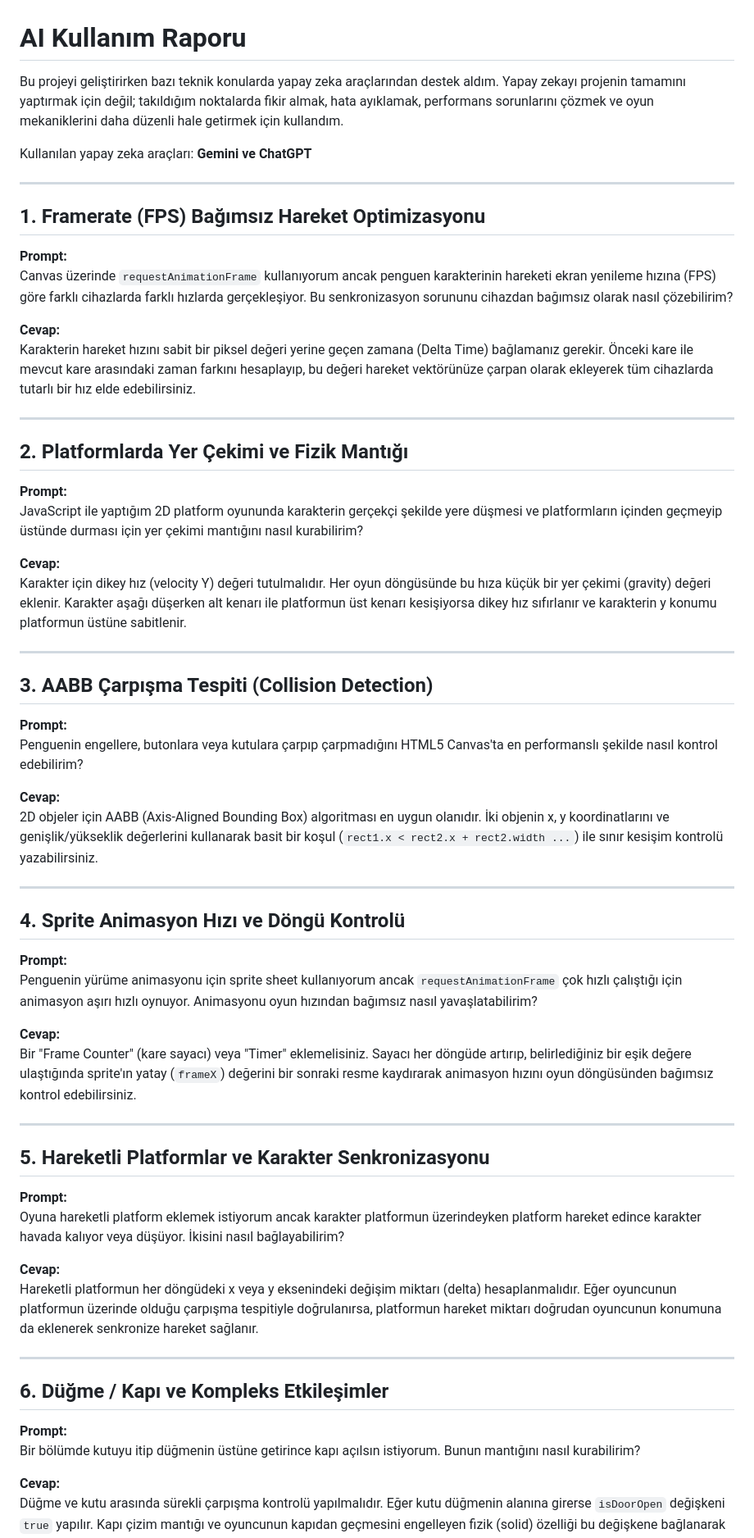
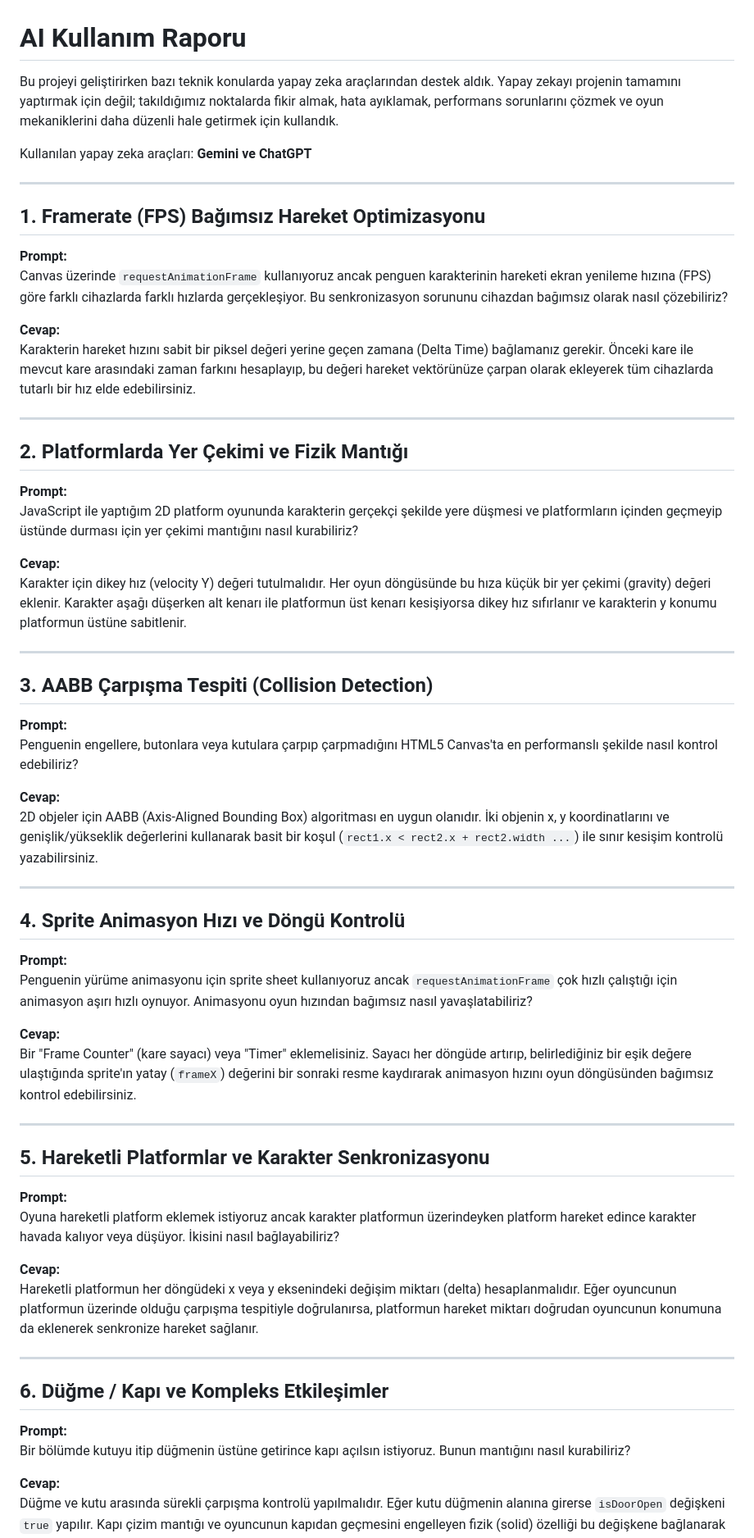
Before and after one commit to ZHale6/penguingame, a Markdown page: AI.md, the part around one of its changes. Shown at 82% size. Rendered like a GitHub page.

Commit message:
Yazım yanlışları düzeltildi.

```diff
--- a/AI.md
+++ b/AI.md
@@ -1,6 +1,6 @@
 # AI Kullanım Raporu
 
-Bu projeyi geliştirirken bazı teknik konularda yapay zeka araçlarından destek aldım. Yapay zekayı projenin tamamını yaptırmak için değil; takıldığım noktalarda fikir almak, hata ayıklamak, performans sorunlarını çözmek ve oyun mekaniklerini daha düzenli hale getirmek için kullandım.
+Bu projeyi geliştirirken bazı teknik konularda yapay zeka araçlarından destek aldık. Yapay zekayı projenin tamamını yaptırmak için değil; takıldığımız noktalarda fikir almak, hata ayıklamak, performans sorunlarını çözmek ve oyun mekaniklerini daha düzenli hale getirmek için kullandık.
 
 Kullanılan yapay zeka araçları: **Gemini ve ChatGPT**
 
@@ -9,7 +9,7 @@ Kullanılan yapay zeka araçları: **Gemini ve ChatGPT**
 ## 1. Framerate (FPS) Bağımsız Hareket Optimizasyonu
 
 **Prompt:**
-Canvas üzerinde `requestAnimationFrame` kullanıyorum ancak penguen karakterinin hareketi ekran yenileme hızına (FPS) göre farklı cihazlarda farklı hızlarda gerçekleşiyor. Bu senkronizasyon sorununu cihazdan bağımsız olarak nasıl çözebilirim?
+Canvas üzerinde `requestAnimationFrame` kullanıyoruz ancak penguen karakterinin hareketi ekran yenileme hızına (FPS) göre farklı cihazlarda farklı hızlarda gerçekleşiyor. Bu senkronizasyon sorununu cihazdan bağımsız olarak nasıl çözebiliriz?
 
 **Cevap:**
 Karakterin hareket hızını sabit bir piksel değeri yerine geçen zamana (Delta Time) bağlamanız gerekir. Önceki kare ile mevcut kare arasındaki zaman farkını hesaplayıp, bu değeri hareket vektörünüze çarpan olarak ekleyerek tüm cihazlarda tutarlı bir hız elde edebilirsiniz.
@@ -19,7 +19,7 @@ Karakterin hareket hızını sabit bir piksel değeri yerine geçen zamana (Delt
 ## 2. Platformlarda Yer Çekimi ve Fizik Mantığı
 
 **Prompt:**
-JavaScript ile yaptığım 2D platform oyununda karakterin gerçekçi şekilde yere düşmesi ve platformların içinden geçmeyip üstünde durması için yer çekimi mantığını nasıl kurabilirim?
+JavaScript ile yaptığım 2D platform oyununda karakterin gerçekçi şekilde yere düşmesi ve platformların içinden geçmeyip üstünde durması için yer çekimi mantığını nasıl kurabiliriz?
 
 **Cevap:**
 Karakter için dikey hız (velocity Y) değeri tutulmalıdır. Her oyun döngüsünde bu hıza küçük bir yer çekimi (gravity) değeri eklenir. Karakter aşağı düşerken alt kenarı ile platformun üst kenarı kesişiyorsa dikey hız sıfırlanır ve karakterin y konumu platformun üstüne sabitlenir.
@@ -29,7 +29,7 @@ Karakter için dikey hız (velocity Y) değeri tutulmalıdır. Her oyun döngüs
 ## 3. AABB Çarpışma Tespiti (Collision Detection)
 
 **Prompt:**
-Penguenin engellere, butonlara veya kutulara çarpıp çarpmadığını HTML5 Canvas'ta en performanslı şekilde nasıl kontrol edebilirim?
+Penguenin engellere, butonlara veya kutulara çarpıp çarpmadığını HTML5 Canvas'ta en performanslı şekilde nasıl kontrol edebiliriz?
 
 **Cevap:**
 2D objeler için AABB (Axis-Aligned Bounding Box) algoritması en uygun olanıdır. İki objenin x, y koordinatlarını ve genişlik/yükseklik değerlerini kullanarak basit bir koşul (`rect1.x < rect2.x + rect2.width ...`) ile sınır kesişim kontrolü yazabilirsiniz.
@@ -39,7 +39,7 @@ Penguenin engellere, butonlara veya kutulara çarpıp çarpmadığını HTML5 Ca
 ## 4. Sprite Animasyon Hızı ve Döngü Kontrolü
 
 **Prompt:**
-Penguenin yürüme animasyonu için sprite sheet kullanıyorum ancak `requestAnimationFrame` çok hızlı çalıştığı için animasyon aşırı hızlı oynuyor. Animasyonu oyun hızından bağımsız nasıl yavaşlatabilirim?
+Penguenin yürüme animasyonu için sprite sheet kullanıyoruz ancak `requestAnimationFrame` çok hızlı çalıştığı için animasyon aşırı hızlı oynuyor. Animasyonu oyun hızından bağımsız nasıl yavaşlatabiliriz?
 
 **Cevap:**
 Bir "Frame Counter" (kare sayacı) veya "Timer" eklemelisiniz. Sayacı her döngüde artırıp, belirlediğiniz bir eşik değere ulaştığında sprite'ın yatay (`frameX`) değerini bir sonraki resme kaydırarak animasyon hızını oyun döngüsünden bağımsız kontrol edebilirsiniz.
@@ -49,7 +49,7 @@ Bir "Frame Counter" (kare sayacı) veya "Timer" eklemelisiniz. Sayacı her döng
 ## 5. Hareketli Platformlar ve Karakter Senkronizasyonu
 
 **Prompt:**
-Oyuna hareketli platform eklemek istiyorum ancak karakter platformun üzerindeyken platform hareket edince karakter havada kalıyor veya düşüyor. İkisini nasıl bağlayabilirim?
+Oyuna hareketli platform eklemek istiyoruz ancak karakter platformun üzerindeyken platform hareket edince karakter havada kalıyor veya düşüyor. İkisini nasıl bağlayabiliriz?
 
 **Cevap:**
 Hareketli platformun her döngüdeki x veya y eksenindeki değişim miktarı (delta) hesaplanmalıdır. Eğer oyuncunun platformun üzerinde olduğu çarpışma tespitiyle doğrulanırsa, platformun hareket miktarı doğrudan oyuncunun konumuna da eklenerek senkronize hareket sağlanır.
@@ -59,7 +59,7 @@ Hareketli platformun her döngüdeki x veya y eksenindeki değişim miktarı (de
 ## 6. Düğme / Kapı ve Kompleks Etkileşimler
 
 **Prompt:**
-Bir bölümde kutuyu itip düğmenin üstüne getirince kapı açılsın istiyorum. Bunun mantığını nasıl kurabilirim?
+Bir bölümde kutuyu itip düğmenin üstüne getirince kapı açılsın istiyoruz. Bunun mantığını nasıl kurabiliriz?
 
 **Cevap:**
 Düğme ve kutu arasında sürekli çarpışma kontrolü yapılmalıdır. Eğer kutu düğmenin alanına girerse `isDoorOpen` değişkeni `true` yapılır. Kapı çizim mantığı ve oyuncunun kapıdan geçmesini engelleyen fizik (solid) özelliği bu değişkene bağlanarak yönetilir.
```
Also changed, not shown: other parts of AI.md (+3 -3 lines).
